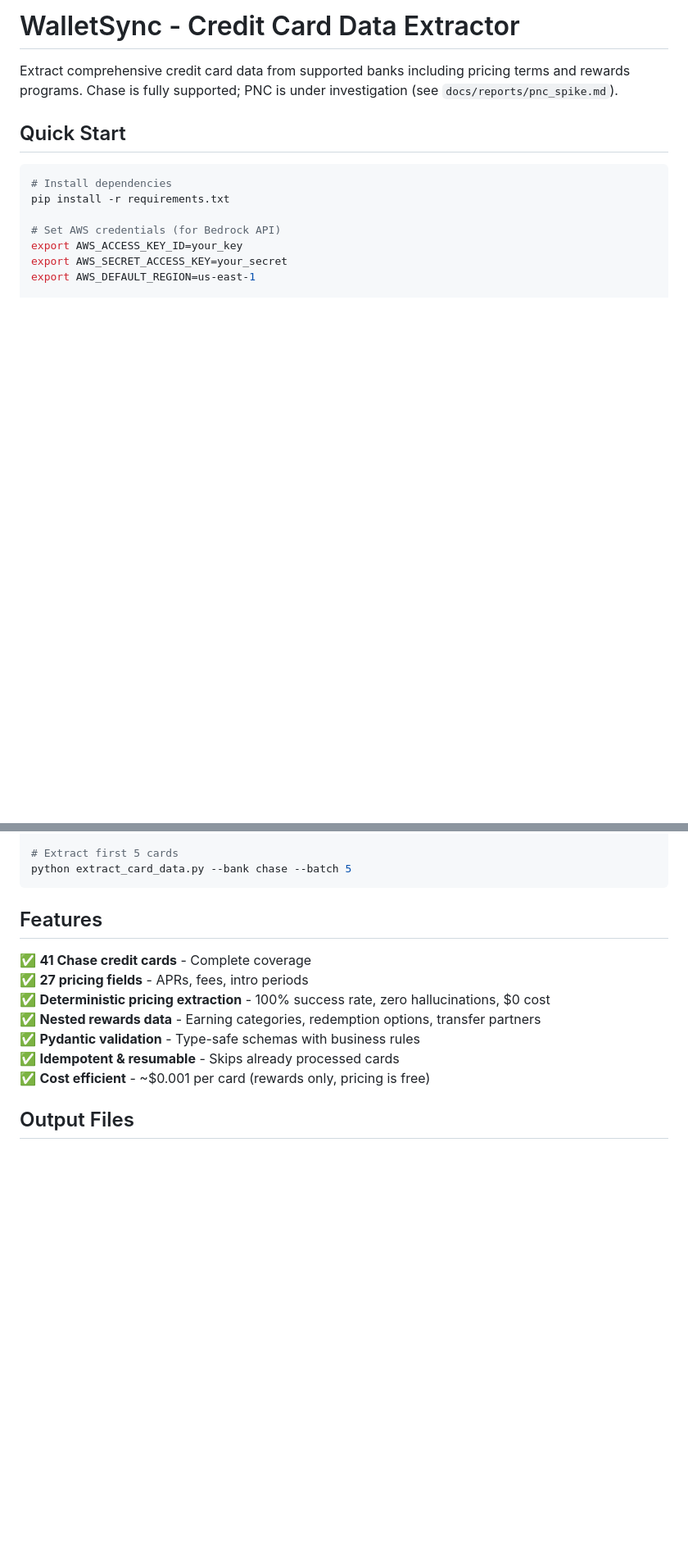
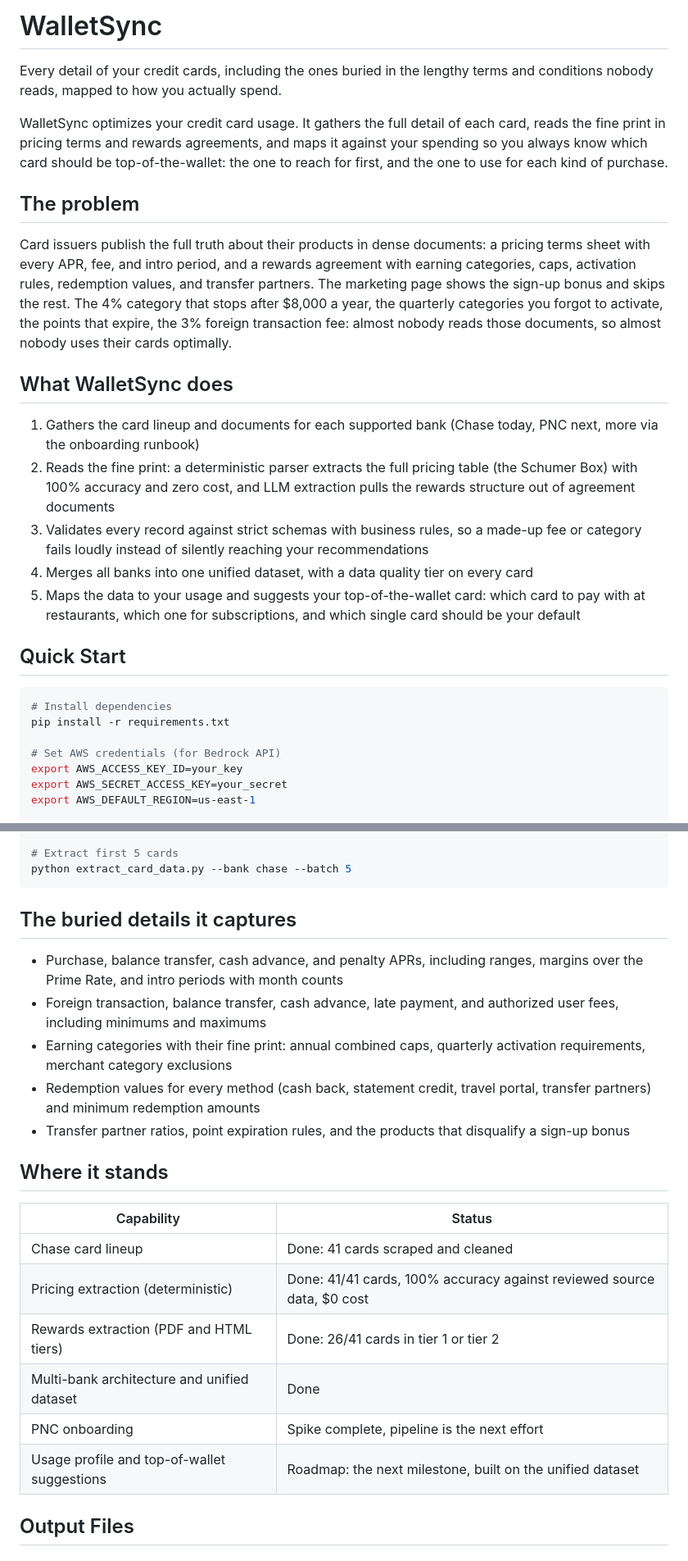
Before and after one commit to sumitasthana/walletsync, a Markdown page: README.md, 2 parts joined by grey strips. Shown at 82% size. Drawn GitHub-style; blank space fills up the shorter version.

Commit message:
Rewrite README as a product description
Lead with what WalletSync does for the user: reads the fine print buried in
pricing terms and rewards agreements, maps it to spending, and suggests the
top-of-wallet card. Adds the problem statement, the buried details captured,
and a capability status table that keeps the usage-matching milestone honest.

````diff
--- a/README.md
+++ b/README.md
@@ -1,6 +1,40 @@
-# WalletSync - Credit Card Data Extractor
+# WalletSync
 
-Extract comprehensive credit card data from supported banks including pricing terms and rewards programs. Chase is fully supported; PNC is under investigation (see `docs/reports/pnc_spike.md`).
+Every detail of your credit cards, including the ones buried in the lengthy
+terms and conditions nobody reads, mapped to how you actually spend.
+
+WalletSync optimizes your credit card usage. It gathers the full detail of
+each card, reads the fine print in pricing terms and rewards agreements, and
+maps it against your spending so you always know which card should be
+top-of-the-wallet: the one to reach for first, and the one to use for each
+kind of purchase.
+
+## The problem
+
+Card issuers publish the full truth about their products in dense documents:
+a pricing terms sheet with every APR, fee, and intro period, and a rewards
+agreement with earning categories, caps, activation rules, redemption values,
+and transfer partners. The marketing page shows the sign-up bonus and skips
+the rest. The 4% category that stops after $8,000 a year, the quarterly
+categories you forgot to activate, the points that expire, the 3% foreign
+transaction fee: almost nobody reads those documents, so almost nobody uses
+their cards optimally.
+
+## What WalletSync does
+
+1. Gathers the card lineup and documents for each supported bank (Chase
+   today, PNC next, more via the onboarding runbook)
+2. Reads the fine print: a deterministic parser extracts the full pricing
+   table (the Schumer Box) with 100% accuracy and zero cost, and LLM
+   extraction pulls the rewards structure out of agreement documents
+3. Validates every record against strict schemas with business rules, so a
+   made-up fee or category fails loudly instead of silently reaching your
+   recommendations
+4. Merges all banks into one unified dataset, with a data quality tier on
+   every card
+5. Maps the data to your usage and suggests your top-of-the-wallet card:
+   which card to pay with at restaurants, which one for subscriptions, and
+   which single card should be your default
 
 ## Quick Start
 
@@ -26,15 +60,29 @@ python extract_card_data.py --card-id freedom-flex-a6950e
 python extract_card_data.py --bank chase --batch 5
 ```
 
-## Features
+## The buried details it captures
 
-✅ **41 Chase credit cards** - Complete coverage
-✅ **27 pricing fields** - APRs, fees, intro periods
-✅ **Deterministic pricing extraction** - 100% success rate, zero hallucinations, $0 cost
-✅ **Nested rewards data** - Earning categories, redemption options, transfer partners
-✅ **Pydantic validation** - Type-safe schemas with business rules
-✅ **Idempotent & resumable** - Skips already processed cards
-✅ **Cost efficient** - ~$0.001 per card (rewards only, pricing is free)
+- Purchase, balance transfer, cash advance, and penalty APRs, including
+  ranges, margins over the Prime Rate, and intro periods with month counts
+- Foreign transaction, balance transfer, cash advance, late payment, and
+  authorized user fees, including minimums and maximums
+- Earning categories with their fine print: annual combined caps, quarterly
+  activation requirements, merchant category exclusions
+- Redemption values for every method (cash back, statement credit, travel
+  portal, transfer partners) and minimum redemption amounts
+- Transfer partner ratios, point expiration rules, and the products that
+  disqualify a sign-up bonus
+
+## Where it stands
+
+| Capability | Status |
+|---|---|
+| Chase card lineup | Done: 41 cards scraped and cleaned |
+| Pricing extraction (deterministic) | Done: 41/41 cards, 100% accuracy against reviewed source data, $0 cost |
+| Rewards extraction (PDF and HTML tiers) | Done: 26/41 cards in tier 1 or tier 2 |
+| Multi-bank architecture and unified dataset | Done |
+| PNC onboarding | Spike complete, pipeline is the next effort |
+| Usage profile and top-of-wallet suggestions | Roadmap: the next milestone, built on the unified dataset |
 
 ## Output Files
 
````
